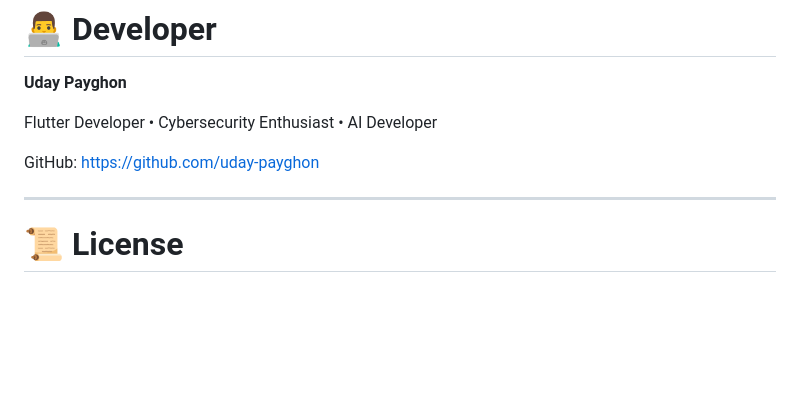
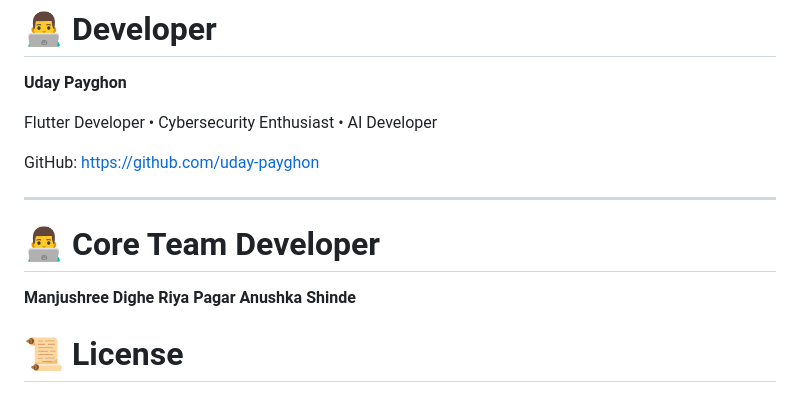
Before and after one commit to uday-payghon/CyberUday, a Markdown page: README.md, the part around the change. Drawn GitHub-style; blank space fills up the shorter version.

Commit message:
Add core team developer section to README

```diff
--- a/README.md
+++ b/README.md
@@ -222,6 +222,10 @@ GitHub:
 https://github.com/uday-payghon
 
 ---
+# 👨‍💻 Core Team Developer
+**Manjushree Dighe**
+**Riya Pagar**
+**Anushka Shinde**
 
 # 📜 License
 
```
